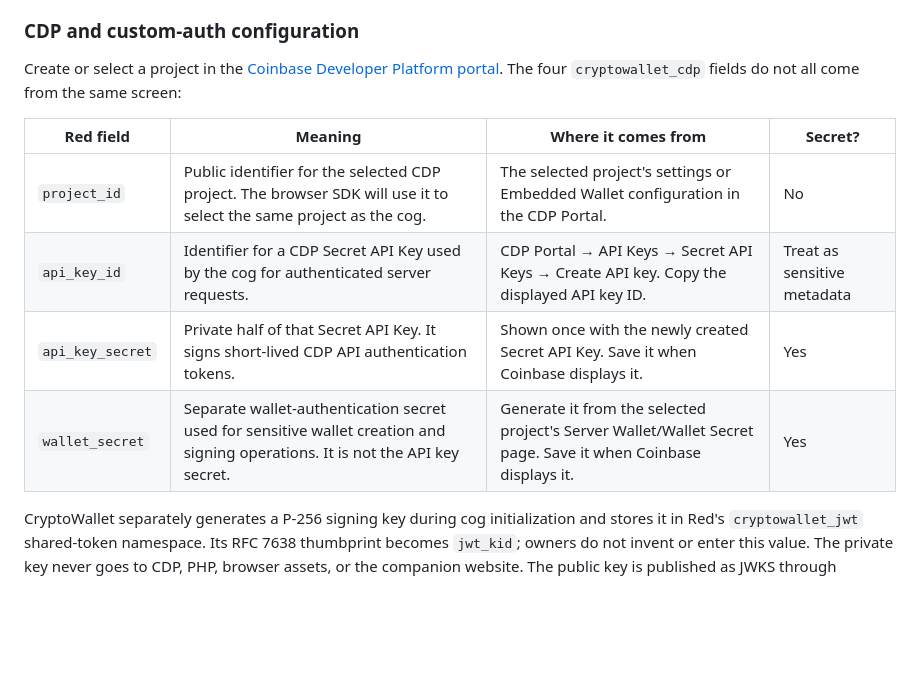
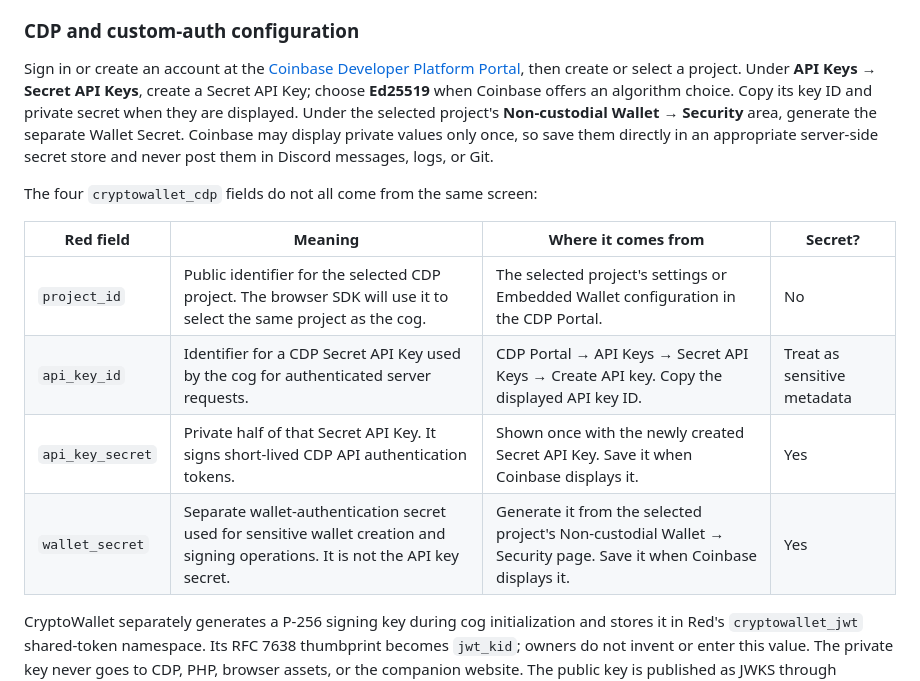
Before and after one commit to SickProdigy/Sick-Cogs, a Markdown page: cryptowallet/README.md, the part around the change. Drawn GitHub-style; blank space fills up the shorter version.

Commit message:
docs(README): update Coinbase Developer Platform instructions for API key and wallet secret generation

```diff
--- a/cryptowallet/README.md
+++ b/cryptowallet/README.md
@@ -232,7 +232,14 @@ Completed:
 
 ### CDP and custom-auth configuration
 
-Create or select a project in the [Coinbase Developer Platform portal](https://portal.cdp.coinbase.com/).
+Sign in or create an account at the
+[Coinbase Developer Platform Portal](https://portal.cdp.coinbase.com/), then create or select a
+project. Under **API Keys → Secret API Keys**, create a Secret API Key; choose **Ed25519** when
+Coinbase offers an algorithm choice. Copy its key ID and private secret when they are displayed.
+Under the selected project's **Non-custodial Wallet → Security** area, generate the separate
+Wallet Secret. Coinbase may display private values only once, so save them directly in an
+appropriate server-side secret store and never post them in Discord messages, logs, or Git.
+
 The four `cryptowallet_cdp` fields do not all come from the same screen:
 
 | Red field | Meaning | Where it comes from | Secret? |
@@ -240,7 +247,7 @@ The four `cryptowallet_cdp` fields do not all come from the same screen:
 | `project_id` | Public identifier for the selected CDP project. The browser SDK will use it to select the same project as the cog. | The selected project's settings or Embedded Wallet configuration in the CDP Portal. | No |
 | `api_key_id` | Identifier for a CDP Secret API Key used by the cog for authenticated server requests. | CDP Portal → API Keys → Secret API Keys → Create API key. Copy the displayed API key ID. | Treat as sensitive metadata |
 | `api_key_secret` | Private half of that Secret API Key. It signs short-lived CDP API authentication tokens. | Shown once with the newly created Secret API Key. Save it when Coinbase displays it. | Yes |
-| `wallet_secret` | Separate wallet-authentication secret used for sensitive wallet creation and signing operations. It is not the API key secret. | Generate it from the selected project's Server Wallet/Wallet Secret page. Save it when Coinbase displays it. | Yes |
+| `wallet_secret` | Separate wallet-authentication secret used for sensitive wallet creation and signing operations. It is not the API key secret. | Generate it from the selected project's Non-custodial Wallet → Security page. Save it when Coinbase displays it. | Yes |
 
 CryptoWallet separately generates a P-256 signing key during cog initialization and stores it in
 Red's `cryptowallet_jwt` shared-token namespace. Its RFC 7638 thumbprint becomes `jwt_kid`; owners
```
